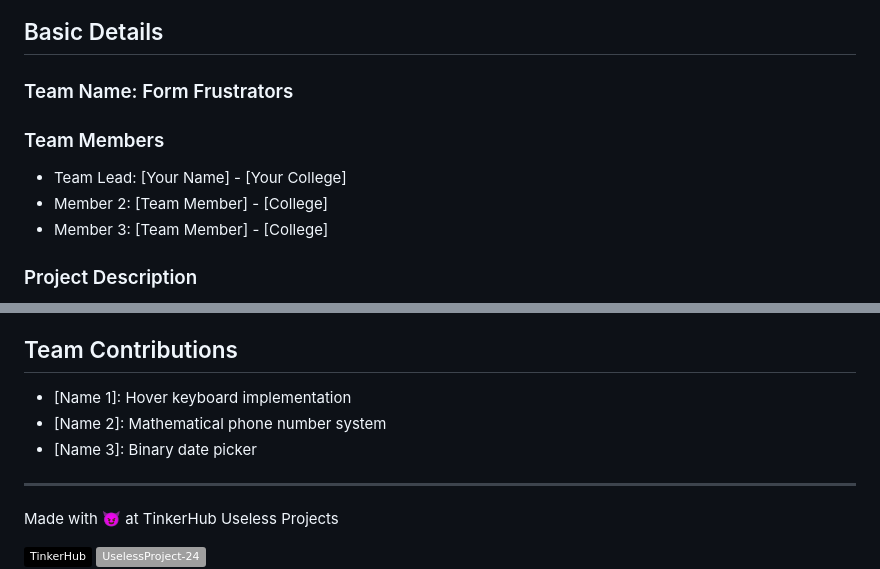
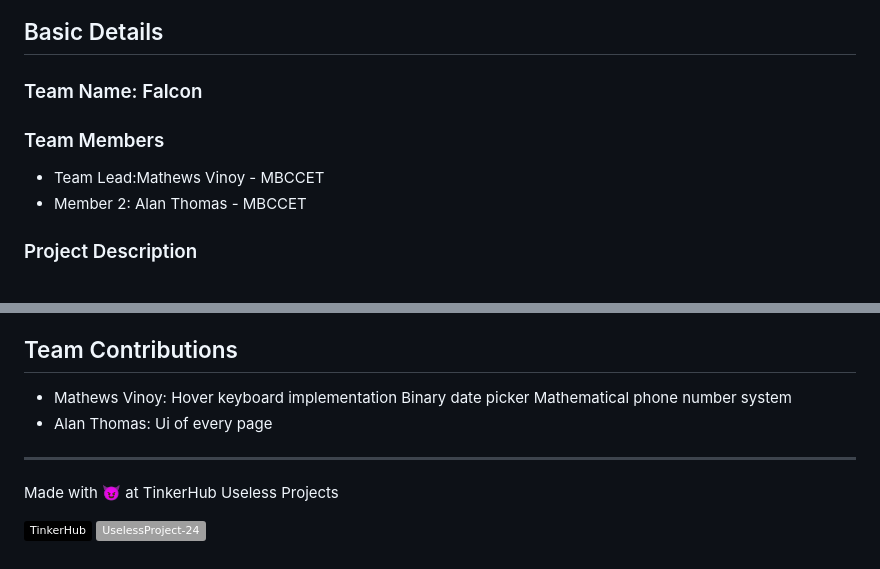
Before and after one commit to MathewsVinoy/The-Unfillable-Form, a Markdown page: README.md, 2 parts joined by grey strips. GitHub-like rendering; badges without logos.

```diff
--- a/README.md
+++ b/README.md
@@ -2,12 +3,11 @@
 
 ## Basic Details
 
-### Team Name: Form Frustrators
+### Team Name: Falcon
 
 ### Team Members
-- Team Lead: [Your Name] - [Your College]
-- Member 2: [Team Member] - [College]
-- Member 3: [Team Member] - [College]
+- Team Lead:Mathews Vinoy - MBCCET
+- Member 2: Alan Thomas - MBCCET
 
 ### Project Description
 An intentionally frustrating web form that challenges users with unconventional input methods. Features include a hover-based keyboard for name entry, mathematical calculations for phone numbers, and binary bit manipulation for entering dates.
@@ -92,9 +92,9 @@ git clone https://github.com/yourusername/the-unfillable-form
    - Real mathematicians only!
 
 ## Team Contributions
-- [Name 1]: Hover keyboard implementation
-- [Name 2]: Mathematical phone number system
-- [Name 3]: Binary date picker
+- Mathews Vinoy: Hover keyboard implementation Binary date picker Mathematical phone number system
+- Alan Thomas: Ui of every page
+
 
 ---
 
```
Also changed, not shown: other parts of README.md (+1 -0 lines).
